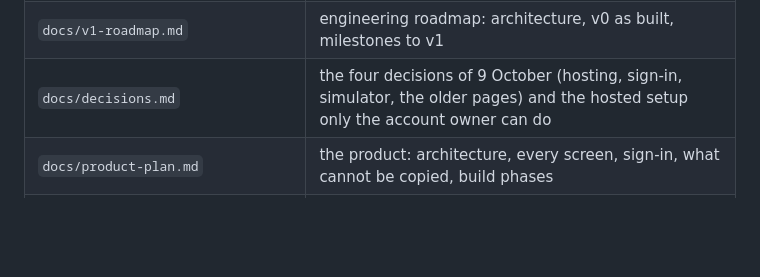
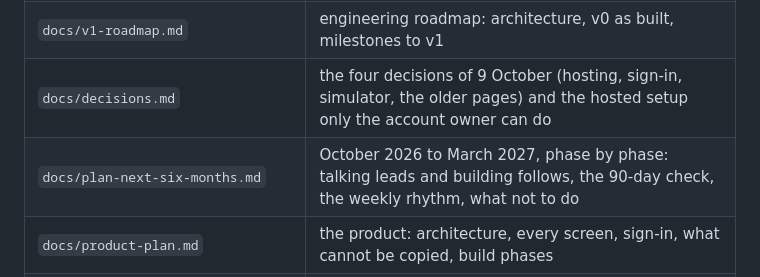
Before and after one commit to Davuddevelop/Faultline, a Markdown page: CLAUDE.md, the part around the change. GitHub-like rendering; blank space fills up the shorter version.

```diff
--- a/CLAUDE.md
+++ b/CLAUDE.md
@@ -64,6 +64,7 @@ Verify before quoting; they drift.
 | `docs/strategy.md`, `product-spec.md`, `roadmap.md` | business case, spec, sequencing |
 | `docs/v1-roadmap.md` | engineering roadmap: architecture, v0 as built, milestones to v1 |
 | `docs/decisions.md` | the four decisions of 9 October (hosting, sign-in, simulator, the older pages) and the hosted setup only the account owner can do |
+| `docs/plan-next-six-months.md` | October 2026 to March 2027, phase by phase: talking leads and building follows, the 90-day check, the weekly rhythm, what not to do |
 | `docs/product-plan.md` | the product: architecture, every screen, sign-in, what cannot be copied, build phases |
 | `tools/publish_campaign.py` | re-makes the published campaign record from the engine; `--check` compares |
 | `teeter/` | the Teeter website, filled by `tools/build_teeter_site.py` from the campaign record. How big things are on each kind of screen (phone, tablet, laptop, desktop, wide) is set once, in the "device sizes" block at the top of `css/site.css` (the app's own in `app/css/app.css`); the replay frames the robot in whatever the layout leaves free |
```
Also changed, not shown: docs/plan-next-six-months.md (added, +233 -0 lines).
